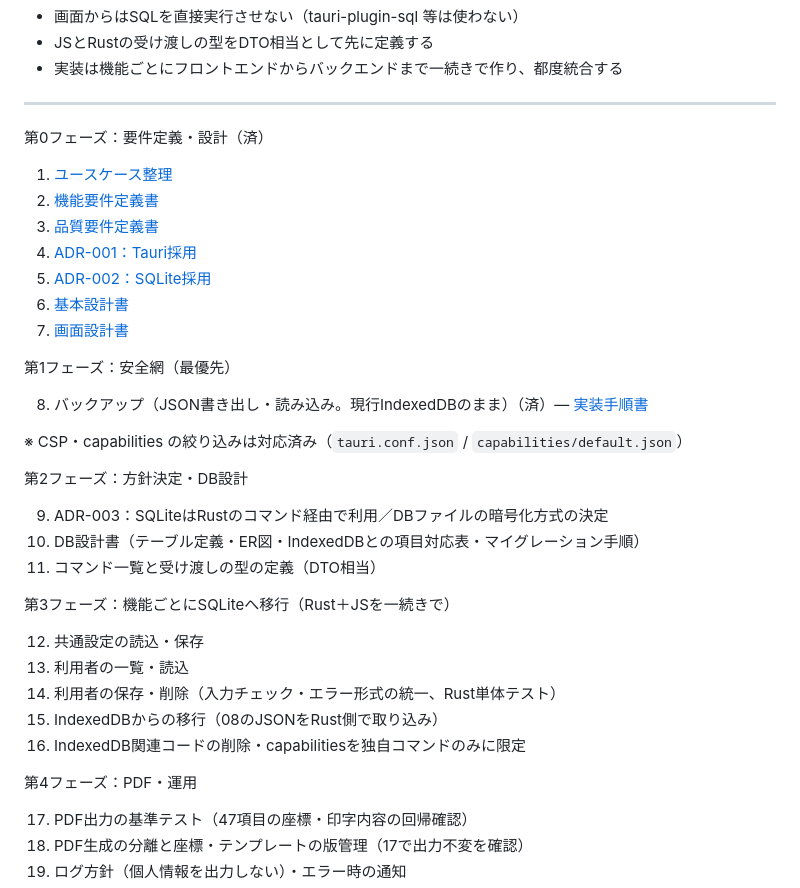
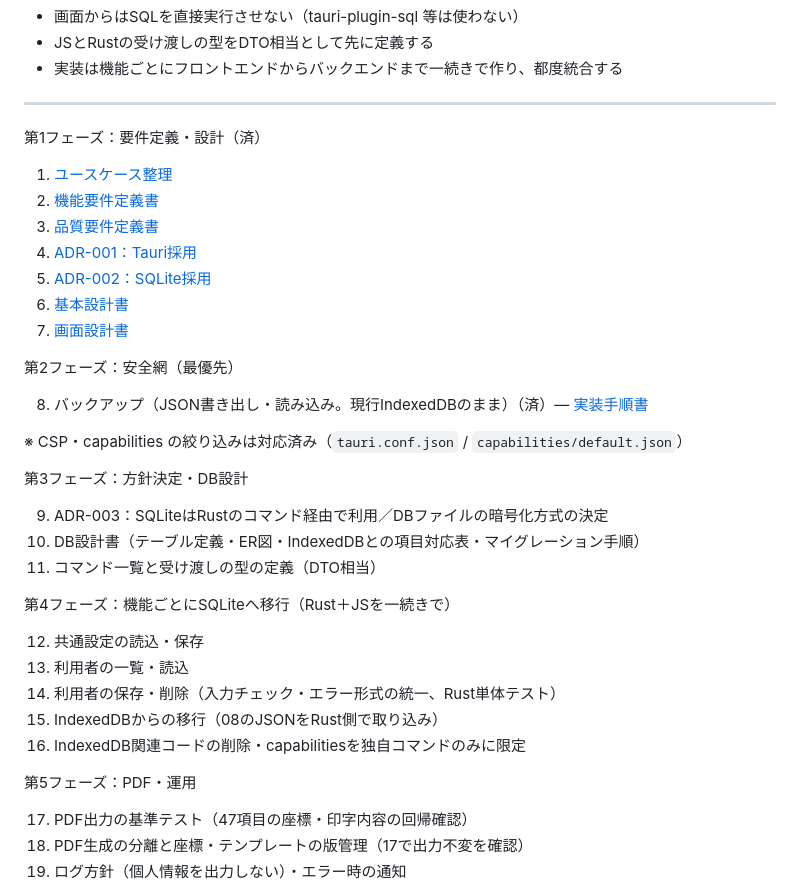
Before and after one commit to masalog/care-doc-lib, a Markdown page: README.md, the part around the change. Rendered like a GitHub page.

Commit message:
Update phase numbers in README.md

```diff
--- a/README.md
+++ b/README.md
@@ -49,7 +49,7 @@ SQLite
 
 ---
 
-第0フェーズ：要件定義・設計（済）
+第1フェーズ：要件定義・設計（済）
 
 01. [ユースケース整理](docs/use-cases.md)
 02. [機能要件定義書](docs/functional-requirements.md)
@@ -59,19 +59,19 @@ SQLite
 06. [基本設計書](docs/basic-design.md)
 07. [画面設計書](docs/screen-design.md)
 
-第1フェーズ：安全網（最優先）
+第2フェーズ：安全網（最優先）
 
 08. バックアップ（JSON書き出し・読み込み。現行IndexedDBのまま）（済）— [実装手順書](docs/impl/08-backup.md)
 
 ※ CSP・capabilities の絞り込みは対応済み（`tauri.conf.json` / `capabilities/default.json`）
 
-第2フェーズ：方針決定・DB設計
+第3フェーズ：方針決定・DB設計
 
 09. ADR-003：SQLiteはRustのコマンド経由で利用／DBファイルの暗号化方式の決定
 10. DB設計書（テーブル定義・ER図・IndexedDBとの項目対応表・マイグレーション手順）
 11. コマンド一覧と受け渡しの型の定義（DTO相当）
 
-第3フェーズ：機能ごとにSQLiteへ移行（Rust＋JSを一続きで）
+第4フェーズ：機能ごとにSQLiteへ移行（Rust＋JSを一続きで）
 
 12. 共通設定の読込・保存
 13. 利用者の一覧・読込
@@ -79,7 +79,7 @@ SQLite
 15. IndexedDBからの移行（08のJSONをRust側で取り込み）
 16. IndexedDB関連コードの削除・capabilitiesを独自コマンドのみに限定
 
-第4フェーズ：PDF・運用
+第5フェーズ：PDF・運用
 
 17. PDF出力の基準テスト（47項目の座標・印字内容の回帰確認）
 18. PDF生成の分離と座標・テンプレートの版管理（17で出力不変を確認）
```
